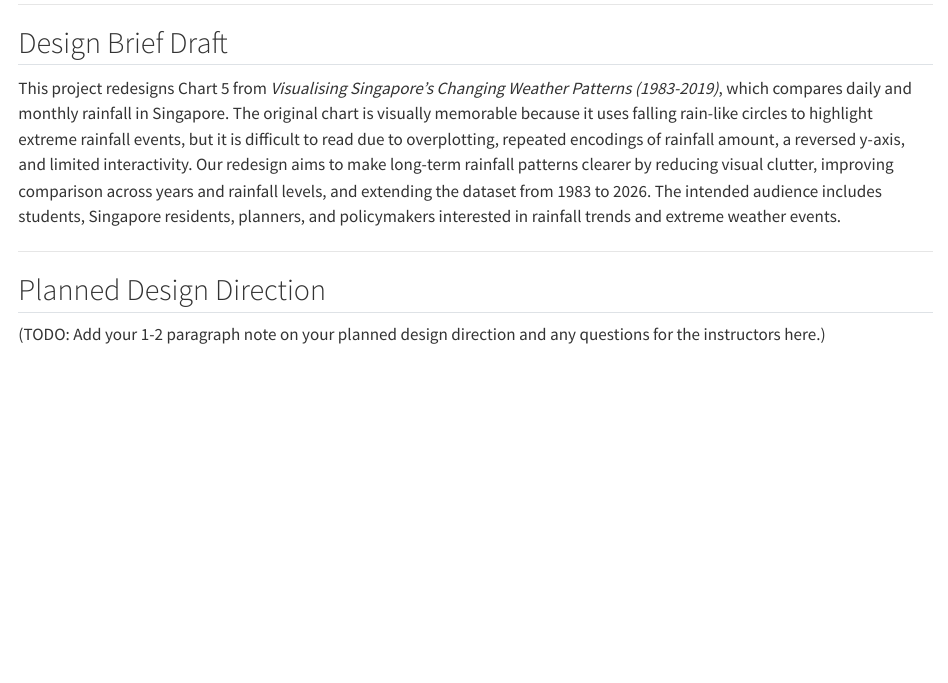
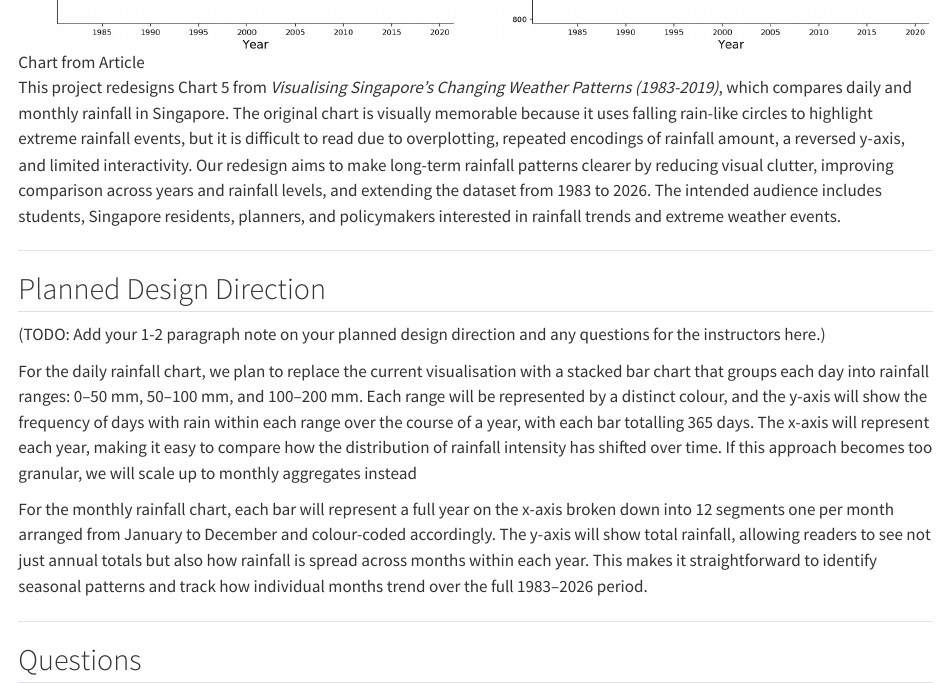
Before and after one commit to JamesYuRenxiang/CSC3107-Info-Vis, a Quarto document (mid-project-checkin.qmd): the page in a window 1100 px wide, from 6820 px down before the commit and from 7830 px down after it, so that both start at the same text. Rendered offline with R 4.5, knitr and Pandoc in place of Quarto, with nearby package versions; long lines of code are wrapped; column names are cleaned by a stand-in for the janitor package.

Commit message:
Added planned design direction
- Added figure from original article from Medium

```diff
--- a/mid-project-checkin.qmd
+++ b/mid-project-checkin.qmd
@@ -265,6 +265,8 @@
 
 ## Design Brief Draft
 
+![Chart from Article](figures/original_rainfall.png)
+
 This project redesigns Chart 5 from *Visualising Singapore's Changing Weather
 Patterns (1983-2019)*, which compares daily and monthly rainfall in Singapore.
 The original chart is visually memorable because it uses falling rain-like
@@ -282,4 +284,12 @@
 
 (TODO: Add your 1-2 paragraph note on your planned design direction and any questions for the instructors here.)
 
+For the daily rainfall chart, we plan to replace the current visualisation with a stacked bar chart that groups each day into rainfall ranges: 0–50 mm, 50–100 mm, and 100–200 mm. Each range will be represented by a distinct colour, and the y-axis will show the frequency of days with rain within each range over the course of a year, with each bar totalling 365 days. The x-axis will represent each year, making it easy to compare how the distribution of rainfall intensity has shifted over time. If this approach becomes too granular, we will scale up to monthly aggregates instead
+
+For the monthly rainfall chart, each bar will represent a full year on the x-axis broken down into 12 segments one per month arranged from January to December and colour-coded accordingly. The y-axis will show total rainfall, allowing readers to see not just annual totals but also how rainfall is spread across months within each year. This makes it straightforward to identify seasonal patterns and track how individual months trend over the full 1983–2026 period.
+
 ---
+
+## Questions
+
+---
```
Also changed, not shown: figures/original_rainfall.png (added).
